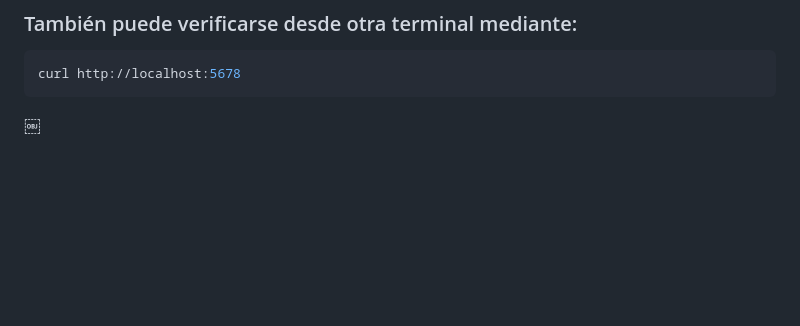
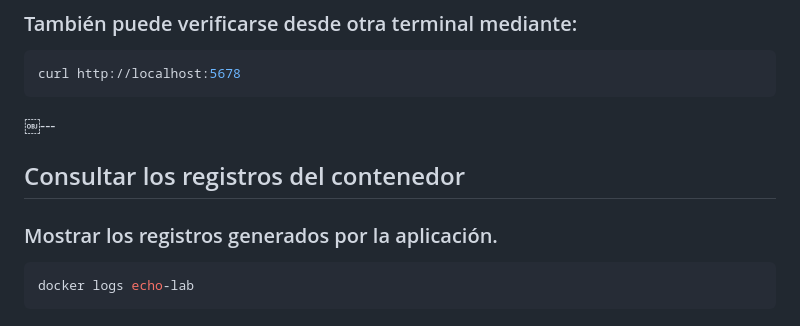
Before and after one commit to edinaranjo/docker-guide, a Markdown page: Fundamentos/Laboratorio_1.md, the part around the change. Rendered like a GitHub page; blank space fills up the shorter version.

````diff
--- a/Fundamentos/Laboratorio_1.md
+++ b/Fundamentos/Laboratorio_1.md
@@ -137,4 +137,12 @@ Bienvenido al laboratorio Docker
 ```bash
 curl http://localhost:5678
 ```
-￼
+￼---
+
+## Consultar los registros del contenedor
+
+### Mostrar los registros generados por la aplicación.
+
+```bash
+docker logs echo-lab
+```
````
